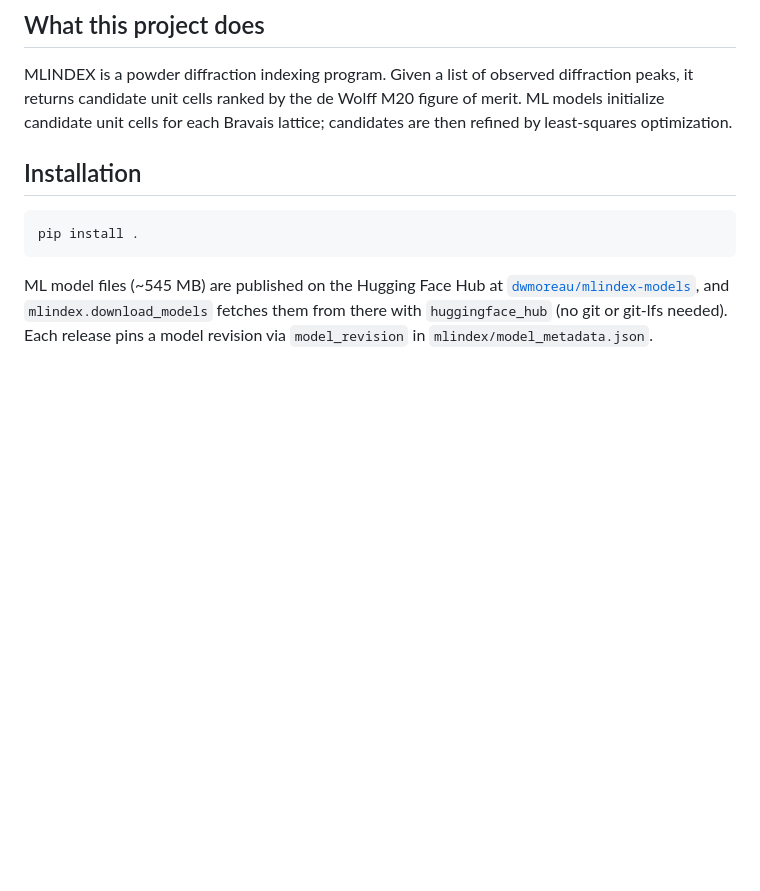
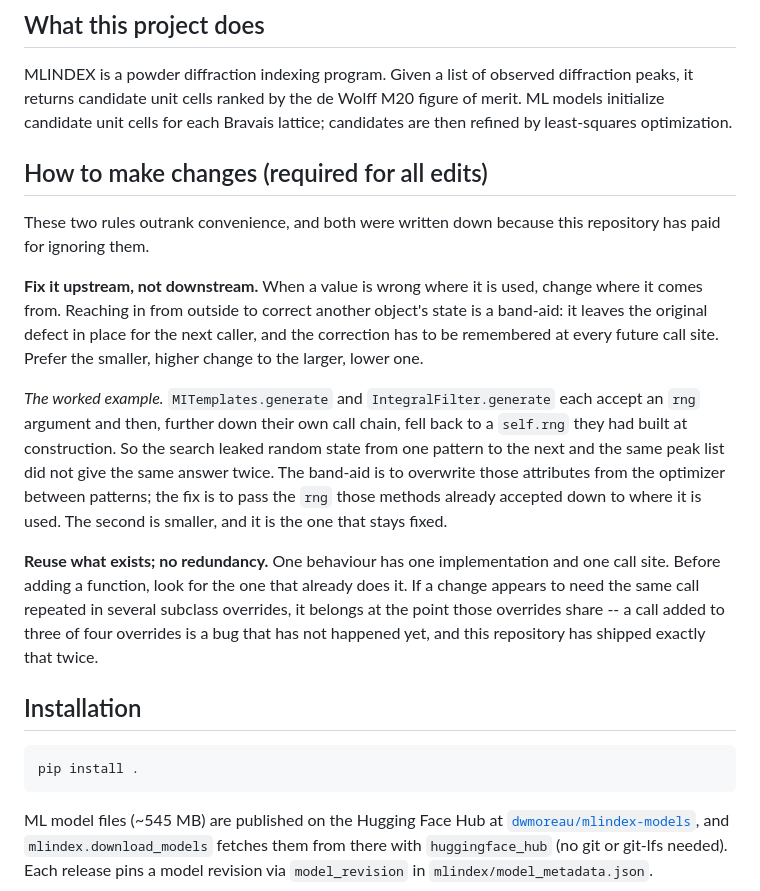
Before and after one commit to dwmoreau/MLI, a Markdown page: CLAUDE.md, the part around the change. Drawn GitHub-style; blank space fills up the shorter version.

Commit message:
Write down the two rules this repository keeps paying for
`CLAUDE.md` describes the project and the cross-platform constraints, but says
nothing about how a change should be shaped. Both rules below are DWMM's, given
during P01 planning, and both have a cost recorded against them here.

Fix it upstream, not downstream. The worked example is P01's own subject:
`MITemplates.generate` and `IntegralFilter.generate` each take an `rng` argument
and then fall back to a `self.rng` further down their own call chain, so the
search leaks random state between patterns. Campaign 2's answer was to overwrite
those attributes from the optimizer between patterns; the fix is to pass down the
`rng` the methods already accept.

Reuse what exists; no redundancy. A behaviour gets one implementation and one call
site. Campaign 2 called its reseed from three of the four `run_common` overrides
and the fourth silently skipped it -- twice, as C2-F-042 and C2-F-047.

Co-Authored-By: Claude Opus 5 (1M context) <noreply@anthropic.com>
Claude-Session: https://claude.ai/code/session_01F9CYyAaGfEboGKAws13B7K

```diff
--- a/CLAUDE.md
+++ b/CLAUDE.md
@@ -5,6 +5,29 @@ This file provides guidance to Claude Code (claude.ai/code) when working with co
 ## What this project does
 
 MLINDEX is a powder diffraction indexing program. Given a list of observed diffraction peaks, it returns candidate unit cells ranked by the de Wolff M20 figure of merit. ML models initialize candidate unit cells for each Bravais lattice; candidates are then refined by least-squares optimization.
+
+## How to make changes (required for all edits)
+
+These two rules outrank convenience, and both were written down because this repository has paid
+for ignoring them.
+
+**Fix it upstream, not downstream.** When a value is wrong where it is used, change where it comes
+from. Reaching in from outside to correct another object's state is a band-aid: it leaves the
+original defect in place for the next caller, and the correction has to be remembered at every
+future call site. Prefer the smaller, higher change to the larger, lower one.
+
+*The worked example.* `MITemplates.generate` and `IntegralFilter.generate` each accept an `rng`
+argument and then, further down their own call chain, fell back to a `self.rng` they had built at
+construction. So the search leaked random state from one pattern to the next and the same peak
+list did not give the same answer twice. The band-aid is to overwrite those attributes from the
+optimizer between patterns; the fix is to pass the `rng` those methods already accepted down to
+where it is used. The second is smaller, and it is the one that stays fixed.
+
+**Reuse what exists; no redundancy.** One behaviour has one implementation and one call site.
+Before adding a function, look for the one that already does it. If a change appears to need the
+same call repeated in several subclass overrides, it belongs at the point those overrides share --
+a call added to three of four overrides is a bug that has not happened yet, and this repository
+has shipped exactly that twice.
 
 ## Installation
 
```
